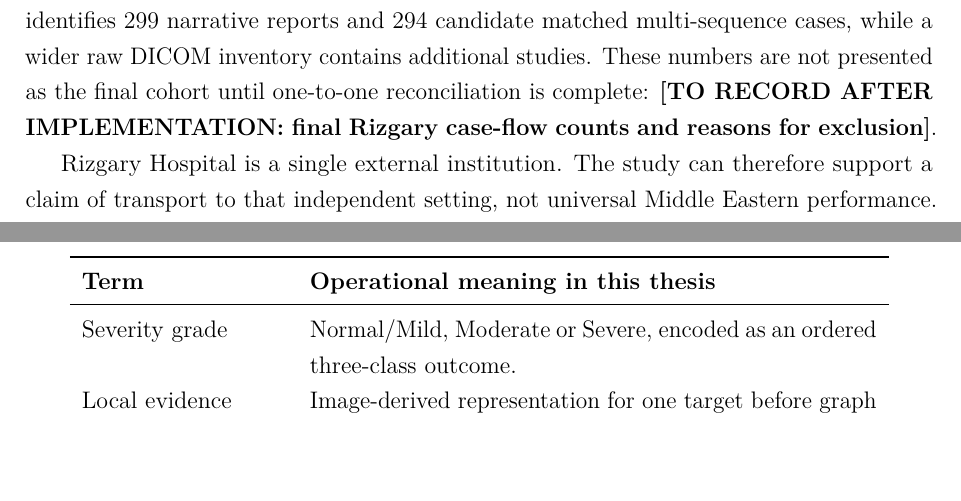
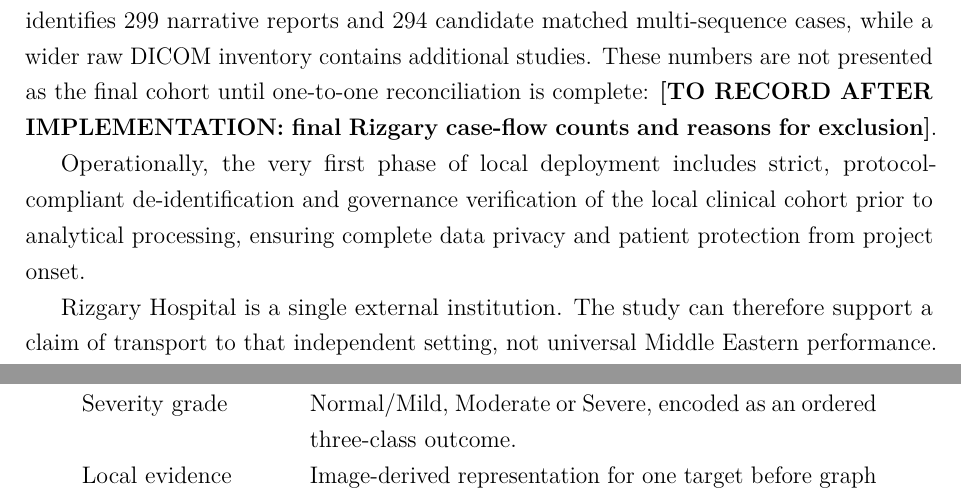
Before and after one commit to polla-fattah/Lumbar-Spine-Researches, a LaTeX thesis (thesis/chapter1.tex): two parts of pages 20 and 21 of 25, joined at a grey line, cut so that both start at the same text, the shorter picture padded with empty space. Compiled offline with pdfLaTeX.

Commit message:
feat(chapter1): add Phase 0 data governance and update 2026 ordinal loss literature context (Trinc et al.)

```diff
--- a/thesis/chapter1.tex
+++ b/thesis/chapter1.tex
@@ -931,6 +934,10 @@ contains additional studies. These numbers are not presented as the final cohort
 until one-to-one reconciliation is complete:
 \torecord{final Rizgary case-flow counts and reasons for exclusion}.
 
+Operationally, the very first phase of local deployment includes strict, protocol-compliant
+de-identification and governance verification of the local clinical cohort prior to analytical processing,
+ensuring complete data privacy and patient protection from project onset.
+
 Rizgary Hospital is a single external institution. The study can therefore support a
 claim of transport to that independent setting, not universal Middle Eastern
 performance. Additional regional hospitals would be required for a multicentre
```
Also changed, not shown: thesis/thesis.pdf, thesis/chapter1.tex (5 more changed lines).
